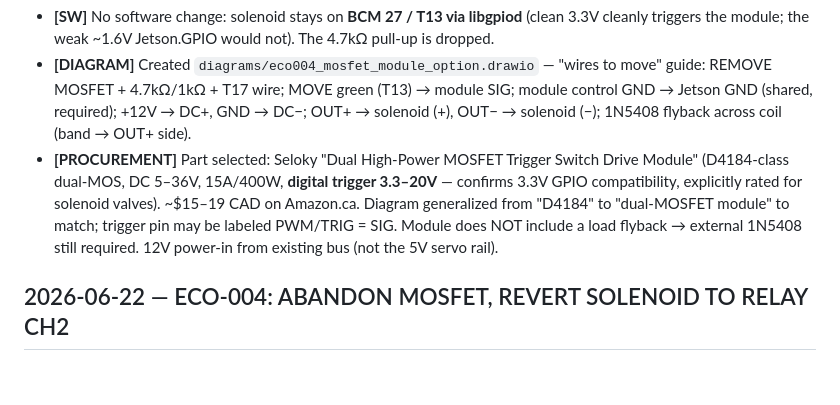
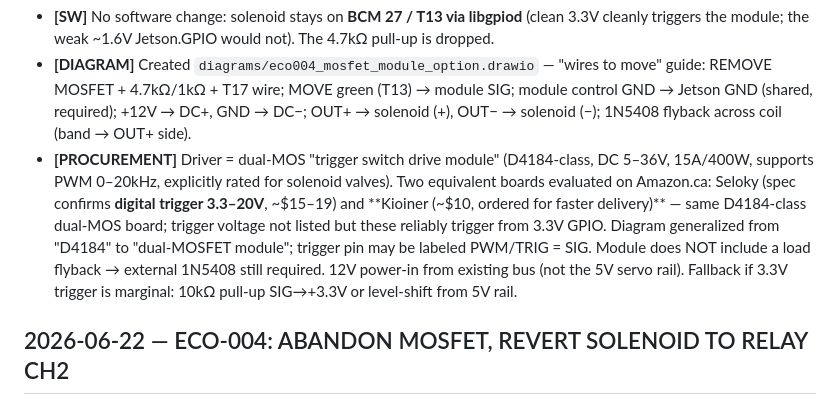
Before and after one commit to main-salman/dropMosquitoes, a Markdown page: docs/HISTORY.md, the part around the change. GitHub-like rendering; blank space fills up the shorter version.

Commit message:
docs: log Kioiner dual-MOS module as ordered driver
Equivalent D4184-class board ordered for faster delivery; noted 3.3V
trigger compatibility and pull-up/level-shift fallback.

Co-authored-by: Cursor <cursoragent@cursor.com>

```diff
--- a/docs/HISTORY.md
+++ b/docs/HISTORY.md
@@ -723,7 +723,7 @@ Three factors combine to make sub-10ms relay-gated diaphragm pump shots inherent
 - **[HW]** Must be **logic-level (3.3V trigger)** — D4184-based boards trigger at ~2V Vgs(th); avoid IRF520 boards (need 4–5V, won't fully turn on at 3.3V). Pair with a **1N5408 (3A)** flyback across the coil (not the 1N4007) for the 2A inductive load.
 - **[SW]** No software change: solenoid stays on **BCM 27 / T13 via libgpiod** (clean 3.3V cleanly triggers the module; the weak ~1.6V Jetson.GPIO would not). The 4.7kΩ pull-up is dropped.
 - **[DIAGRAM]** Created `diagrams/eco004_mosfet_module_option.drawio` — "wires to move" guide: REMOVE MOSFET + 4.7kΩ/1kΩ + T17 wire; MOVE green (T13) → module SIG; module control GND → Jetson GND (shared, required); +12V → DC+, GND → DC−; OUT+ → solenoid (+), OUT− → solenoid (−); 1N5408 flyback across coil (band → OUT+ side).
-- **[PROCUREMENT]** Part selected: Seloky "Dual High-Power MOSFET Trigger Switch Drive Module" (D4184-class dual-MOS, DC 5–36V, 15A/400W, **digital trigger 3.3–20V** — confirms 3.3V GPIO compatibility, explicitly rated for solenoid valves). ~$15–19 CAD on Amazon.ca. Diagram generalized from "D4184" to "dual-MOSFET module" to match; trigger pin may be labeled PWM/TRIG = SIG. Module does NOT include a load flyback → external 1N5408 still required. 12V power-in from existing bus (not the 5V servo rail).
+- **[PROCUREMENT]** Driver = dual-MOS "trigger switch drive module" (D4184-class, DC 5–36V, 15A/400W, supports PWM 0–20kHz, explicitly rated for solenoid valves). Two equivalent boards evaluated on Amazon.ca: Seloky (spec confirms **digital trigger 3.3–20V**, ~$15–19) and **Kioiner (~$10, ordered for faster delivery)** — same D4184-class dual-MOS board; trigger voltage not listed but these reliably trigger from 3.3V GPIO. Diagram generalized from "D4184" to "dual-MOSFET module"; trigger pin may be labeled PWM/TRIG = SIG. Module does NOT include a load flyback → external 1N5408 still required. 12V power-in from existing bus (not the 5V servo rail). Fallback if 3.3V trigger is marginal: 10kΩ pull-up SIG→+3.3V or level-shift from 5V rail.
 
 ## 2026-06-22 — ECO-004: ABANDON MOSFET, REVERT SOLENOID TO RELAY CH2
 - **[HW/DEBUG]** Extended MOSFET bring-up troubleshooting (Rev C/D). With T17 a solid +3.3V, the gate would only reach ~2.1V when the MOSFET was connected (3.3V open-circuit, sags to ~2.1V under MOSFET load), idle ~1.3V. Adding a 1kΩ in parallel with the 4.7kΩ pull-up did NOT raise the gate (still ~2.1V) — ruling out a simple resistive divider/leak.
```
